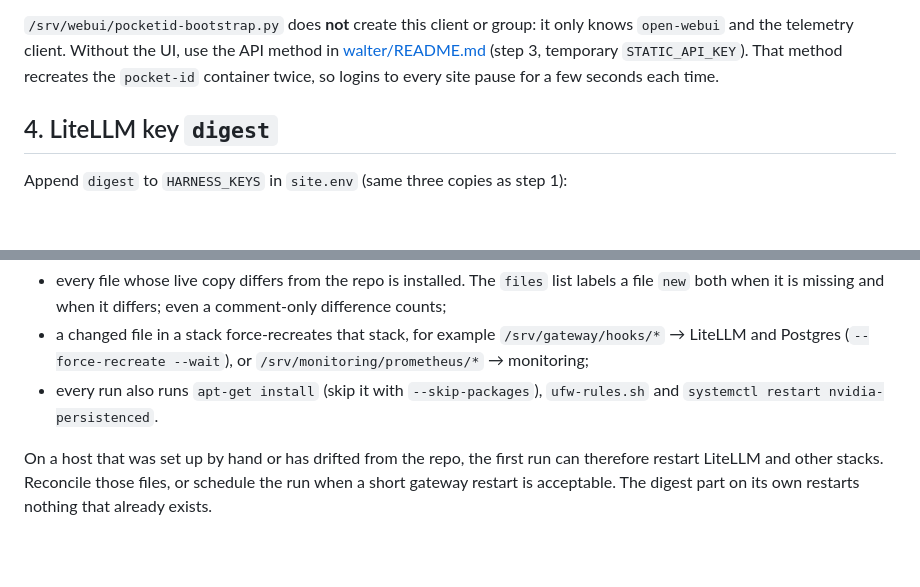
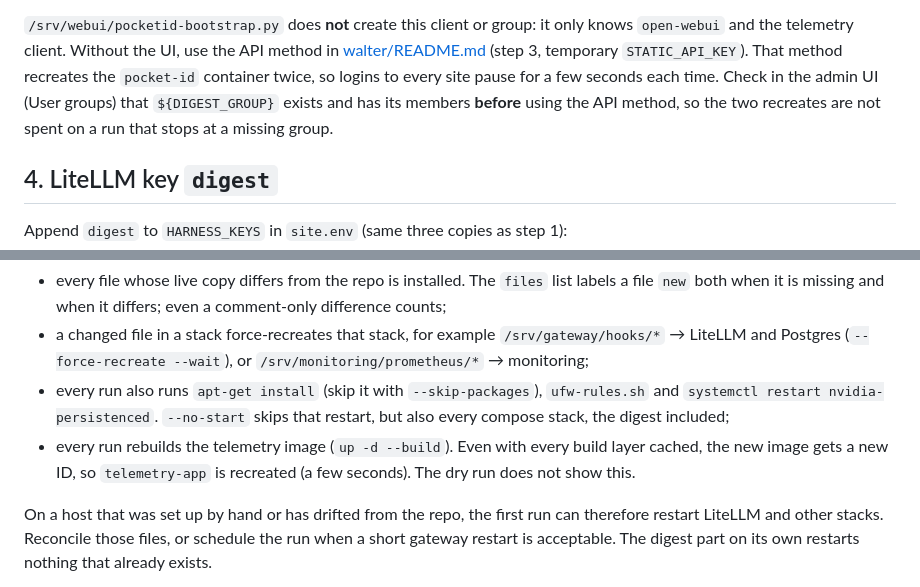
Before and after one commit to frontsidebus/local-inference-deck, a Markdown page: docs/runbooks/digest-deploy.md, 2 parts joined by grey strips. Drawn GitHub-style; blank space fills up the shorter version.

Commit message:
docs(digest): telemetry recreate on every deploy, check the Pocket-ID group first
Co-Authored-By: Claude Opus 5.5 (1M context) <noreply@anthropic.com>

```diff
--- a/docs/runbooks/digest-deploy.md
+++ b/docs/runbooks/digest-deploy.md
@@ -76,7 +76,9 @@ In the Pocket-ID admin UI at `https://${SPARK_ID_HOST}`:
 `open-webui` and the telemetry client. Without the UI, use the API method in
 [walter/README.md](../../walter/README.md#pocket-id--oidc-bootstrap) (step 3, temporary
 `STATIC_API_KEY`). That method recreates the `pocket-id` container twice, so logins to every site
-pause for a few seconds each time.
+pause for a few seconds each time. Check in the admin UI (User groups) that `${DIGEST_GROUP}` exists
+and has its members **before** using the API method, so the two recreates are not spent on a run
+that stops at a missing group.
 
 ## 4. LiteLLM key `digest`
 
@@ -109,7 +111,11 @@ whole host, not only the digest:
 - a changed file in a stack force-recreates that stack, for example `/srv/gateway/hooks/*` →
   LiteLLM and Postgres (`--force-recreate --wait`), or `/srv/monitoring/prometheus/*` → monitoring;
 - every run also runs `apt-get install` (skip it with `--skip-packages`), `ufw-rules.sh` and
-  `systemctl restart nvidia-persistenced`.
+  `systemctl restart nvidia-persistenced`. `--no-start` skips that restart, but also every compose
+  stack, the digest included;
+- every run rebuilds the telemetry image (`up -d --build`). Even with every build layer cached, the
+  new image gets a new ID, so `telemetry-app` is recreated (a few seconds). The dry run does not
+  show this.
 
 On a host that was set up by hand or has drifted from the repo, the first run can therefore restart
 LiteLLM and other stacks. Reconcile those files, or schedule the run when a short gateway restart is
```
